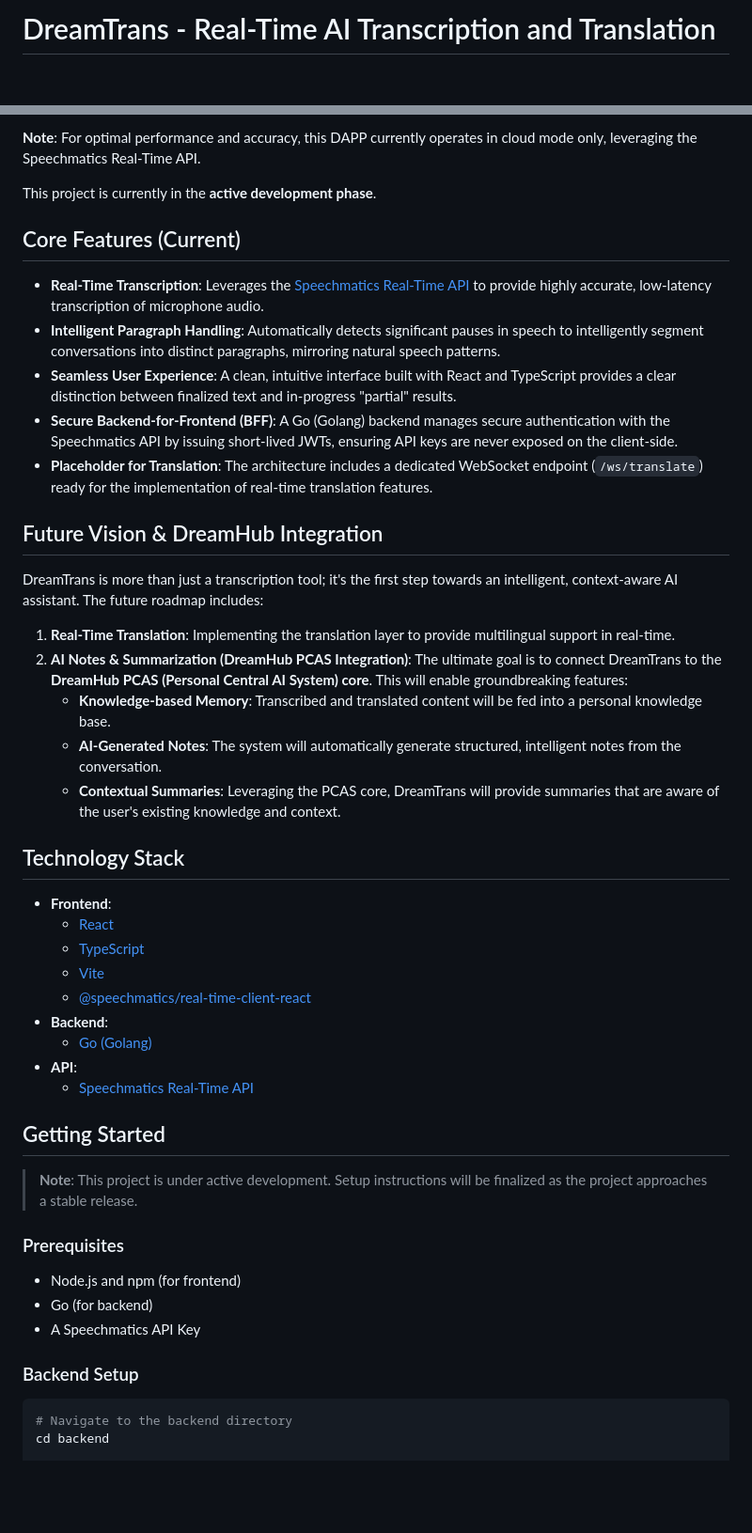
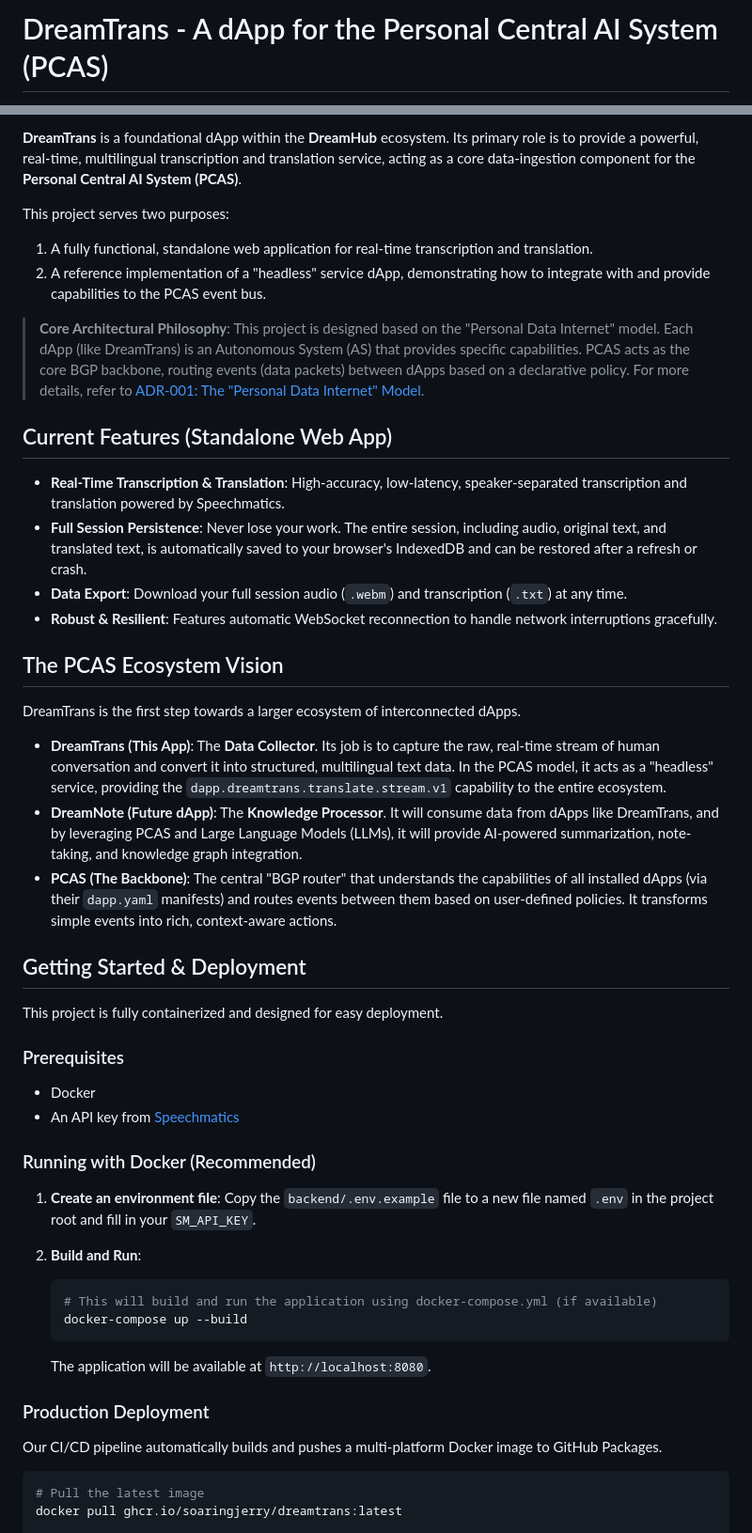
Before and after one commit to soaringjerry/DreamTrans, a Markdown page: README.md, 2 parts joined by grey strips. Shown at 94% size. GitHub-like rendering; blank space fills up the shorter version.

Commit message:
docs: Update README and add architectural decision record for "Personal Data Internet" model

````diff
--- a/README.md
+++ b/README.md
@@ -1,2 +1,2 @@
-# DreamTrans - Real-Time AI Transcription and Translation
+# DreamTrans - A dApp for the Personal Central AI System (PCAS)
 
@@ -4,51 +5,52 @@
 
-**Note**: For optimal performance and accuracy, this DAPP currently operates in cloud mode only, leveraging the Speechmatics Real-Time API.
+**DreamTrans** is a foundational dApp within the **DreamHub** ecosystem. Its primary role is to provide a powerful, real-time, multilingual transcription and translation service, acting as a core data-ingestion component for the **Personal Central AI System (PCAS)**.
 
-This project is currently in the **active development phase**.
+This project serves two purposes:
+1.  A fully functional, standalone web application for real-time transcription and translation.
+2.  A reference implementation of a "headless" service dApp, demonstrating how to integrate with and provide capabilities to the PCAS event bus.
 
-## Core Features (Current)
+> **Core Architectural Philosophy**: This project is designed based on the "Personal Data Internet" model. Each dApp (like DreamTrans) is an Autonomous System (AS) that provides specific capabilities. PCAS acts as the core BGP backbone, routing events (data packets) between dApps based on a declarative policy. For more details, refer to [ADR-001: The "Personal Data Internet" Model](./docs/adr-001-personal-data-internet-model.md).
 
-- **Real-Time Transcription**: Leverages the [Speechmatics Real-Time API](https://www.speechmatics.com/) to provide highly accurate, low-latency transcription of microphone audio.
-- **Intelligent Paragraph Handling**: Automatically detects significant pauses in speech to intelligently segment conversations into distinct paragraphs, mirroring natural speech patterns.
-- **Seamless User Experience**: A clean, intuitive interface built with React and TypeScript provides a clear distinction between finalized text and in-progress "partial" results.
-- **Secure Backend-for-Frontend (BFF)**: A Go (Golang) backend manages secure authentication with the Speechmatics API by issuing short-lived JWTs, ensuring API keys are never exposed on the client-side.
-- **Placeholder for Translation**: The architecture includes a dedicated WebSocket endpoint (`/ws/translate`) ready for the implementation of real-time translation features.
+## Current Features (Standalone Web App)
 
-## Future Vision & DreamHub Integration
+- **Real-Time Transcription & Translation**: High-accuracy, low-latency, speaker-separated transcription and translation powered by Speechmatics.
+- **Full Session Persistence**: Never lose your work. The entire session, including audio, original text, and translated text, is automatically saved to your browser's IndexedDB and can be restored after a refresh or crash.
+- **Data Export**: Download your full session audio (`.webm`) and transcription (`.txt`) at any time.
+- **Robust & Resilient**: Features automatic WebSocket reconnection to handle network interruptions gracefully.
 
-DreamTrans is more than just a transcription tool; it's the first step towards an intelligent, context-aware AI assistant. The future roadmap includes:
+## The PCAS Ecosystem Vision
 
-1.  **Real-Time Translation**: Implementing the translation layer to provide multilingual support in real-time.
-2.  **AI Notes & Summarization (DreamHub PCAS Integration)**: The ultimate goal is to connect DreamTrans to the **DreamHub PCAS (Personal Central AI System) core**. This will enable groundbreaking features:
-    - **Knowledge-based Memory**: Transcribed and translated content will be fed into a personal knowledge base.
-    - **AI-Generated Notes**: The system will automatically generate structured, intelligent notes from the conversation.
-    - **Contextual Summaries**: Leveraging the PCAS core, DreamTrans will provide summaries that are aware of the user's existing knowledge and context.
+DreamTrans is the first step towards a larger ecosystem of interconnected dApps.
 
-## Technology Stack
+- **DreamTrans (This App)**: The **Data Collector**. Its job is to capture the raw, real-time stream of human conversation and convert it into structured, multilingual text data. In the PCAS model, it acts as a "headless" service, providing the `dapp.dreamtrans.translate.stream.v1` capability to the entire ecosystem.
+- **DreamNote (Future dApp)**: The **Knowledge Processor**. It will consume data from dApps like DreamTrans, and by leveraging PCAS and Large Language Models (LLMs), it will provide AI-powered summarization, note-taking, and knowledge graph integration.
+- **PCAS (The Backbone)**: The central "BGP router" that understands the capabilities of all installed dApps (via their `dapp.yaml` manifests) and routes events between them based on user-defined policies. It transforms simple events into rich, context-aware actions.
 
-- **Frontend**:
-  - [React](https://react.dev/)
-  - [TypeScript](https://www.typescriptlang.org/)
-  - [Vite](https://vitejs.dev/)
-  - [@speechmatics/real-time-client-react](https://github.com/speechmatics/speechmatics-js/tree/main/packages/real-time-client-react)
-- **Backend**:
-  - [Go (Golang)](https://go.dev/)
-- **API**:
-  - [Speechmatics Real-Time API](https://docs.speechmatics.com/rt-api)
+## Getting Started & Deployment
 
-## Getting Started
-
-> **Note**: This project is under active development. Setup instructions will be finalized as the project approaches a stable release.
+This project is fully containerized and designed for easy deployment.
 
 ### Prerequisites
+- Docker
+- An API key from [Speechmatics](https://www.speechmatics.com/)
 
-- Node.js and npm (for frontend)
-- Go (for backend)
-- A Speechmatics API Key
+### Running with Docker (Recommended)
 
-### Backend Setup
+1.  **Create an environment file**:
+    Copy the `backend/.env.example` file to a new file named `.env` in the project root and fill in your `SM_API_KEY`.
+
+2.  **Build and Run**:
+    ```bash
+    # This will build and run the application using docker-compose.yml (if available)
+    docker-compose up --build
+    ```
+    The application will be available at `http://localhost:8080`.
+
+### Production Deployment
+
+Our CI/CD pipeline automatically builds and pushes a multi-platform Docker image to GitHub Packages.
 
 ```bash
-# Navigate to the backend directory
-cd backend
+# Pull the latest image
+docker pull ghcr.io/soaringjerry/dreamtrans:latest
 
````
Also changed, not shown: other parts of README.md (+9 -29 lines), docs/adr-001-personal-data-internet-model.md (added, +38 -0 lines).
